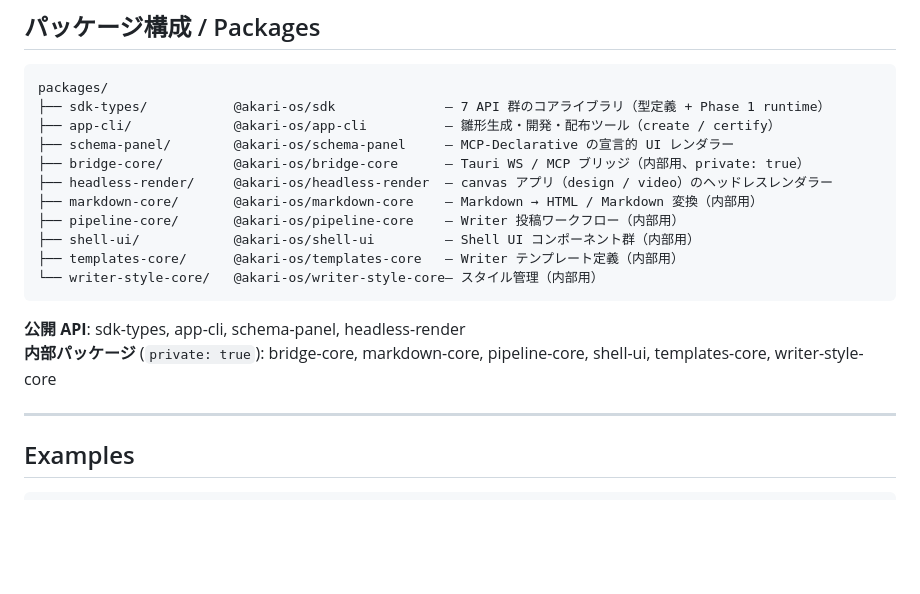
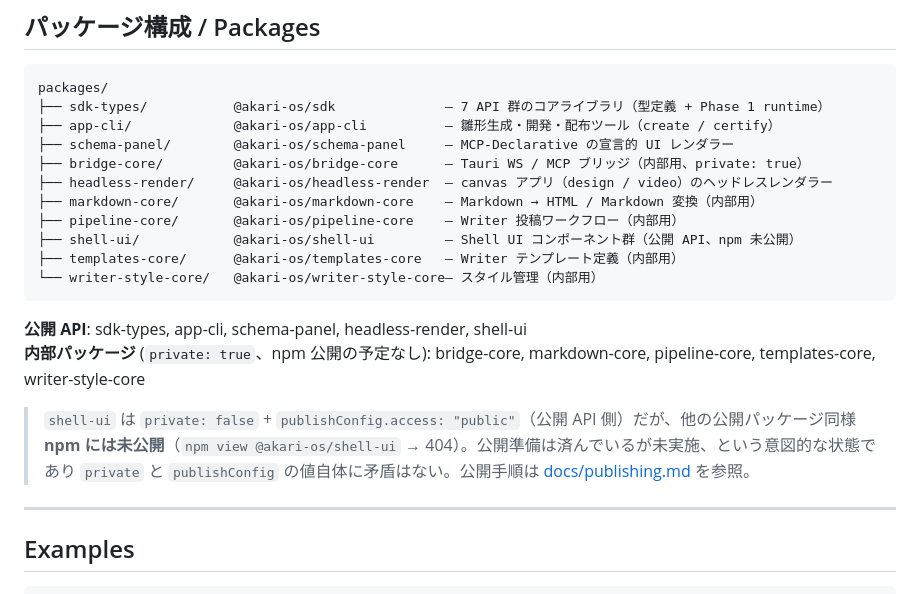
Before and after one commit to Akari-OS/sdk, a Markdown page: README.md, the part around the change. Rendered like a GitHub page; blank space fills up the shorter version.

Commit message:
[ドキュメント] codegen CI 検証の実態反映 + README の shell-ui 分類訂正（P2 docドリフト）
- docs/codegen.md: 「codegen 差分の CI 検証は未整備」→ 実在する .github/workflows/codegen-check.yml に合わせ「CI 検証済み」に訂正（「## CI 検証」節を新設）
- README.md: shell-ui を「内部パッケージ(private)」→「公開 API」リストへ移動（package.json は既に private:false + publishConfig public で正しく、README の分類だけがドリフトしていた）。npm 未公開である旨を注記

package.json / pnpm-lock.yaml は不変

出典: docs/planning/os-architecture-review-2026-07-02.md (Hub) §6.2

Co-Authored-By: Claude Fable 5 <noreply@anthropic.com>

````diff
--- a/README.md
+++ b/README.md
@@ -79,13 +79,15 @@ packages/
 ├── headless-render/     @akari-os/headless-render  — canvas アプリ（design / video）のヘッドレスレンダラー
 ├── markdown-core/       @akari-os/markdown-core    — Markdown → HTML / Markdown 変換（内部用）
 ├── pipeline-core/       @akari-os/pipeline-core    — Writer 投稿ワークフロー（内部用）
-├── shell-ui/            @akari-os/shell-ui         — Shell UI コンポーネント群（内部用）
+├── shell-ui/            @akari-os/shell-ui         — Shell UI コンポーネント群（公開 API、npm 未公開）
 ├── templates-core/      @akari-os/templates-core   — Writer テンプレート定義（内部用）
 └── writer-style-core/   @akari-os/writer-style-core— スタイル管理（内部用）
 ```
 
-**公開 API**: sdk-types, app-cli, schema-panel, headless-render
-**内部パッケージ** (`private: true`): bridge-core, markdown-core, pipeline-core, shell-ui, templates-core, writer-style-core
+**公開 API**: sdk-types, app-cli, schema-panel, headless-render, shell-ui
+**内部パッケージ** (`private: true`、npm 公開の予定なし): bridge-core, markdown-core, pipeline-core, templates-core, writer-style-core
+
+> `shell-ui` は `private: false` + `publishConfig.access: "public"`（公開 API 側）だが、他の公開パッケージ同様 **npm には未公開**（`npm view @akari-os/shell-ui` → 404）。公開準備は済んでいるが未実施、という意図的な状態であり `private` と `publishConfig` の値自体に矛盾はない。公開手順は [docs/publishing.md](./docs/publishing.md) を参照。
 
 ---
 
````
Also changed, not shown: docs/codegen.md (+4 -1 lines).
